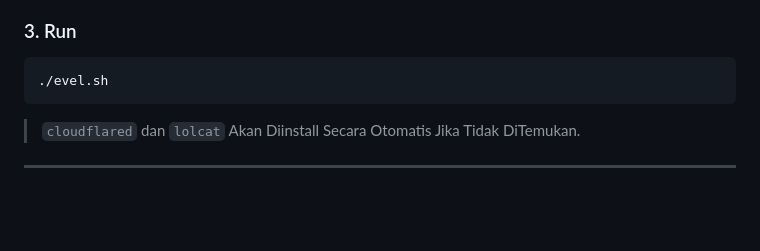
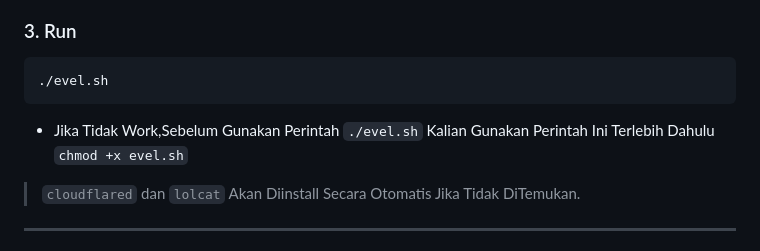
Before and after one commit to shopeebjm/evil-eye, a Markdown page: README.md, the part around the change. GitHub-like rendering; blank space fills up the shorter version.

````diff
--- a/README.md
+++ b/README.md
@@ -114,6 +114,7 @@ cd evil-eye
 ```bash
 ./evel.sh
 ```
+- Jika Tidak Work,Sebelum Gunakan Perintah `./evel.sh` Kalian Gunakan Perintah Ini Terlebih Dahulu `chmod +x evel.sh`
 
 > `cloudflared` dan `lolcat` Akan Diinstall Secara Otomatis Jika Tidak DiTemukan.
 
````
